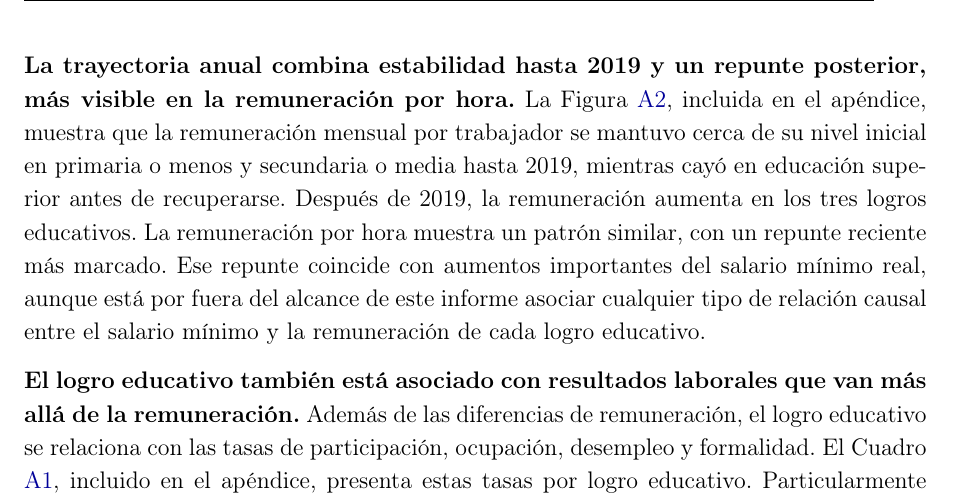
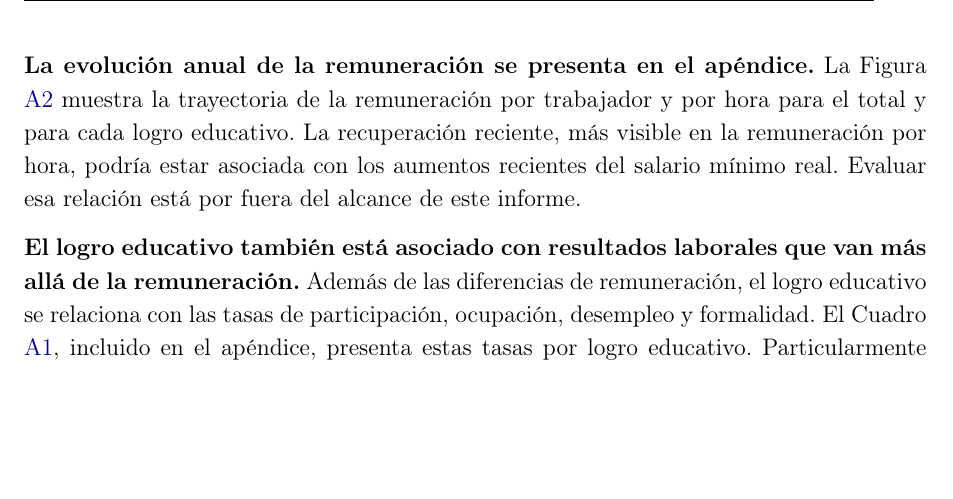
Before and after one commit to oliverpardo1979/Informe_Educacion, a LaTeX document (main.tex, which reads Paper/sections/CuerpoInformeRemuneracionEducacionGEIH.tex): part of page 9 of 26, cut at the place of the change, the shorter picture padded with empty space. Compiled offline with pdfLaTeX.

Commit message:
Simplifica parrafo de evolucion anual

```diff
--- a/Paper/sections/CuerpoInformeRemuneracionEducacionGEIH.tex
+++ b/Paper/sections/CuerpoInformeRemuneracionEducacionGEIH.tex
@@ -93,7 +93,7 @@ El primer término mide cuánto cambia la remuneración promedio de la població
 \textbf{La dispersión de la remuneración disminuyó y más trabajadores alcanzaron remuneraciones cercanas al salario mínimo.} La Figura \ref{fig:remuneracion_educacion_kernels}, incluida en el apéndice, compara la distribución de la remuneración en 2010 y 2025. %El Cuadro \ref{tab:estadisticos_remuneracion_educacion} reporta las estadísticas descriptivas de esas mismas remuneraciones y el Cuadro \ref{tab:masa_smlmv_educacion} reporta la proporción de ocupados con remuneración mensual equivalente entre 0,9 y 1,1 salarios mínimos.
 La proporción de ocupados con remuneración cercana al salario mínimo aumentó en los tres logros educativos, aunque el aumento fue menor en primaria o menos. Esta mayor concentración alrededor del salario mínimo se tradujo en una menor dispersión de la remuneración.
 
-\textbf{La trayectoria anual combina estabilidad hasta 2019 y un repunte posterior, más visible en la remuneración por hora.} La Figura \ref{fig:remuneracion_educacion_series_comparables}, incluida en el apéndice, muestra que la remuneración mensual por trabajador se mantuvo cerca de su nivel inicial en primaria o menos y secundaria o media hasta 2019, mientras cayó en educación superior antes de recuperarse. Después de 2019, la remuneración aumenta en los tres logros educativos. La remuneración por hora muestra un patrón similar, con un repunte reciente más marcado. Ese repunte coincide con aumentos importantes del salario mínimo real, aunque está por fuera del alcance de este informe asociar cualquier tipo de relación causal entre el salario mínimo y la remuneración de cada logro educativo.
+\textbf{La evolución anual de la remuneración se presenta en el apéndice.} La Figura \ref{fig:remuneracion_educacion_series_comparables} muestra la trayectoria de la remuneración por trabajador y por hora para el total y para cada logro educativo. La recuperación reciente, más visible en la remuneración por hora, podría estar asociada con los aumentos recientes del salario mínimo real. Evaluar esa relación está por fuera del alcance de este informe.
 
 \textbf{El logro educativo también está asociado con resultados laborales que van más allá de la remuneración.} Además de las diferencias de remuneración, el logro educativo se relaciona con las tasas de participación, ocupación, desempleo y formalidad. El Cuadro \ref{tab:tasas-laborales-educacion}, incluido en el apéndice, presenta estas tasas por logro educativo. Particularmente sobresale la formalidad: en 2025, la tasa de formalidad de los ocupados con educación superior o universitaria fue 5,8 veces la de quienes tenían primaria o menos.
 
```
